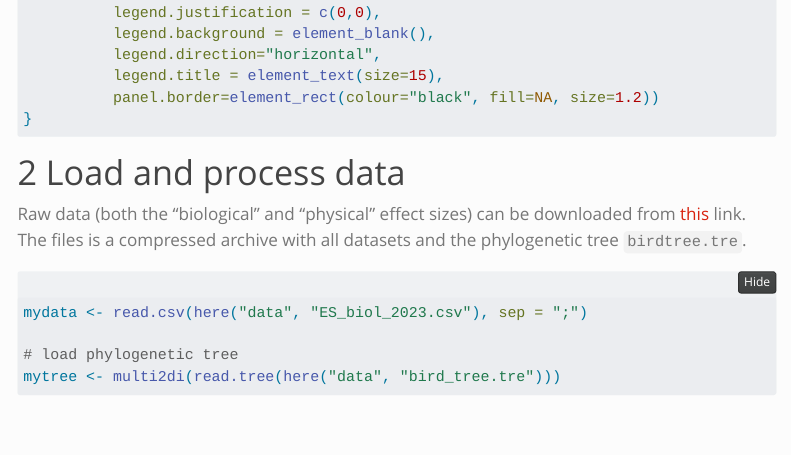
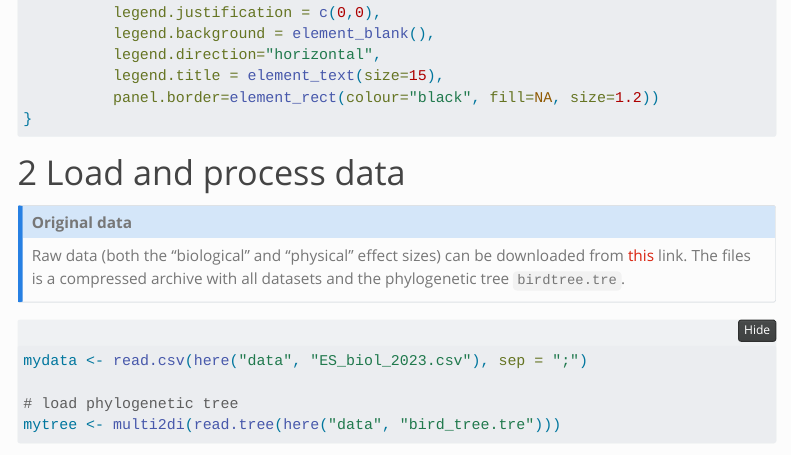
Before and after one commit to szymekdr/colour-pollution-MA, a Quarto document (R/analysis.qmd): the page in a window 1100 px wide, from 1410 px down. Rendered offline with R 4.5, knitr and Pandoc in place of Quarto, with nearby package versions; some code elsewhere in the file could not run offline; menus at the side of the page are left out; long lines of code are wrapped.

Commit message:
update of html + web deploy

````diff
--- a/R/analysis.qmd
+++ b/R/analysis.qmd
@@ -93,7 +93,12 @@ plot_continuous<-function(data, model, moderator, xlab){
 ```
 
 # Load and process data
+
+:::{.callout-note}
+## Original data
+
 Raw data (both the "biological" and "physical" effect sizes) can be downloaded from [this](https://github.com/szymekdr/colour-pollution-MA/raw/main/data/data_plumage_pollution_MA.zip) link. The files is a compressed archive with all datasets and the phylogenetic tree `birdtree.tre`.
+:::
 
 ```{r}
 mydata <- read.csv(here("data", "ES_biol_2023.csv"), sep = ";")
````
